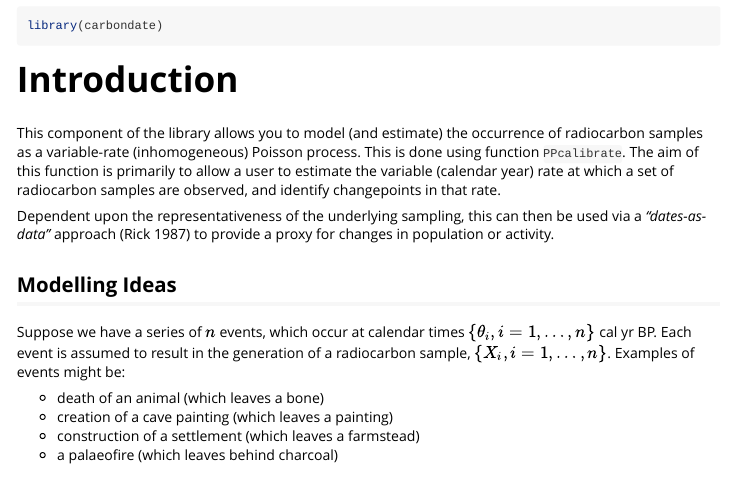
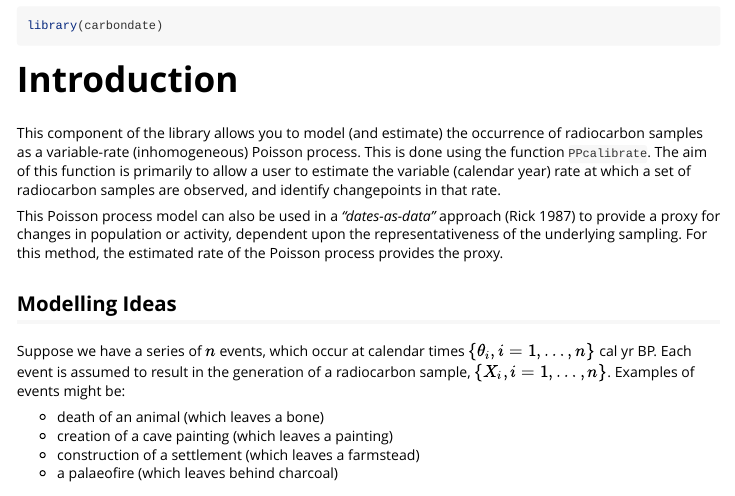
Before and after one commit to TJHeaton/carbondate, an R Markdown document (vignettes/Poisson-process-modelling.Rmd): the page in a window 1100 px wide, from 70 px down. Rendered offline with R 4.5, knitr and Pandoc, with nearby package versions; some code elsewhere in the file could not run offline.

Commit message:
Tidying vignettes

```diff
--- a/vignettes/Poisson-process-modelling.Rmd
+++ b/vignettes/Poisson-process-modelling.Rmd
@@ -24,9 +24,17 @@ library(carbondate)
 <!-- badges: start -->
 <!-- badges: end -->
 
-This component  of the library allows you to model (and estimate) the occurrence of radiocarbon samples as a variable-rate (inhomogeneous) Poisson process. This is done using function `PPcalibrate`. The aim of this function is primarily to allow a user to estimate the variable (calendar year) rate at which a set of radiocarbon samples are observed, and identify changepoints in that rate.
+This component  of the library allows you to model (and estimate) the occurrence of radiocarbon samples as a variable-rate (inhomogeneous) Poisson process. This is done using the function `PPcalibrate`. The aim of this function is primarily to allow a user to estimate the variable (calendar year) rate at which a set of radiocarbon samples are observed, and identify changepoints in that rate.
 
-Dependent upon the representativeness of the underlying sampling, this can then be used via a _"dates-as-data"_ approach [@rick1987] to provide a proxy for changes in population or activity.
+This Poisson process model can also be used in a _"dates-as-data"_ approach [@rick1987] to provide a proxy for changes in population or activity, dependent upon the representativeness of the underlying sampling. For this method, the estimated rate of the Poisson process provides the proxy.
+
+<!--- Similarly to the ,
+
+Similarly to the Bayesian non-parametric approach, and
+
+Dependent upon the representativeness of the underlying sampling, the Poisson process's rate
+
+approach can be used via a _"dates-as-data"_ approach [@rick1987] to provide a proxy for changes in population or activity. Here the Poisson process's occurrence rate provides the proxy. --->
 
 <!--- Radiocarbon Calibration Of Multiple $^{14}$C Samples Using Reversible Jump MCMC and a Poisson process -->
 
```
Also changed, not shown: vignettes/Non-parametric-summed-density.Rmd (+1 -1 lines).
